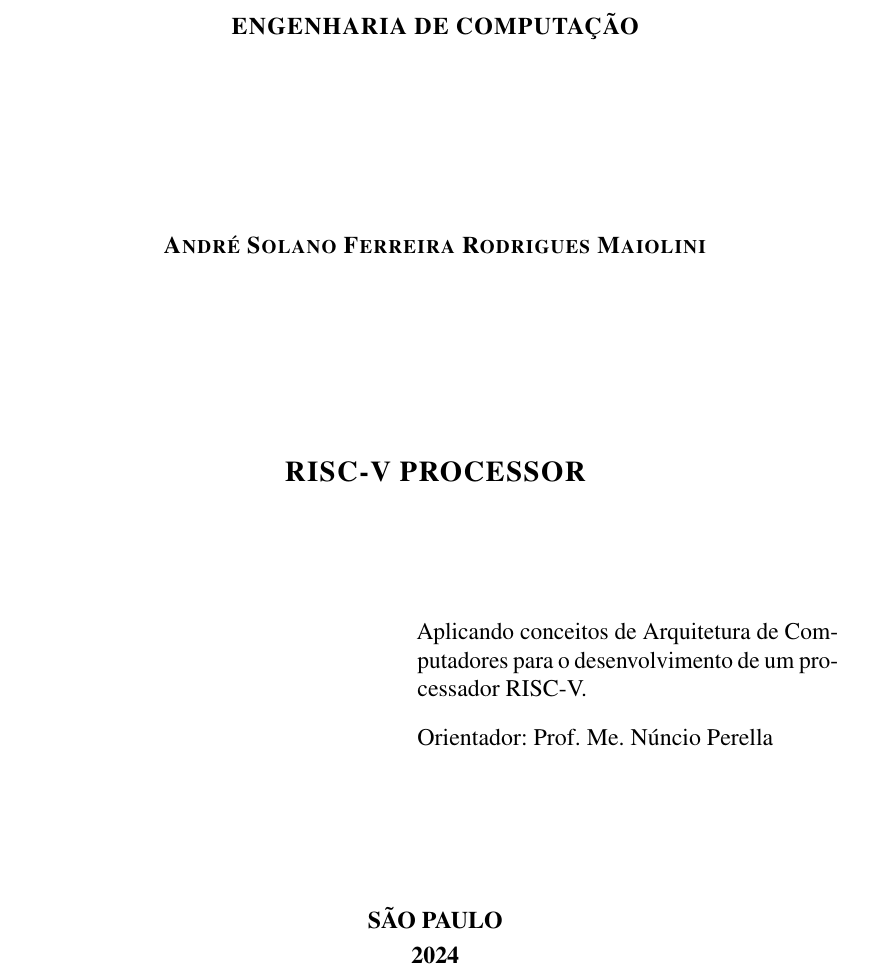
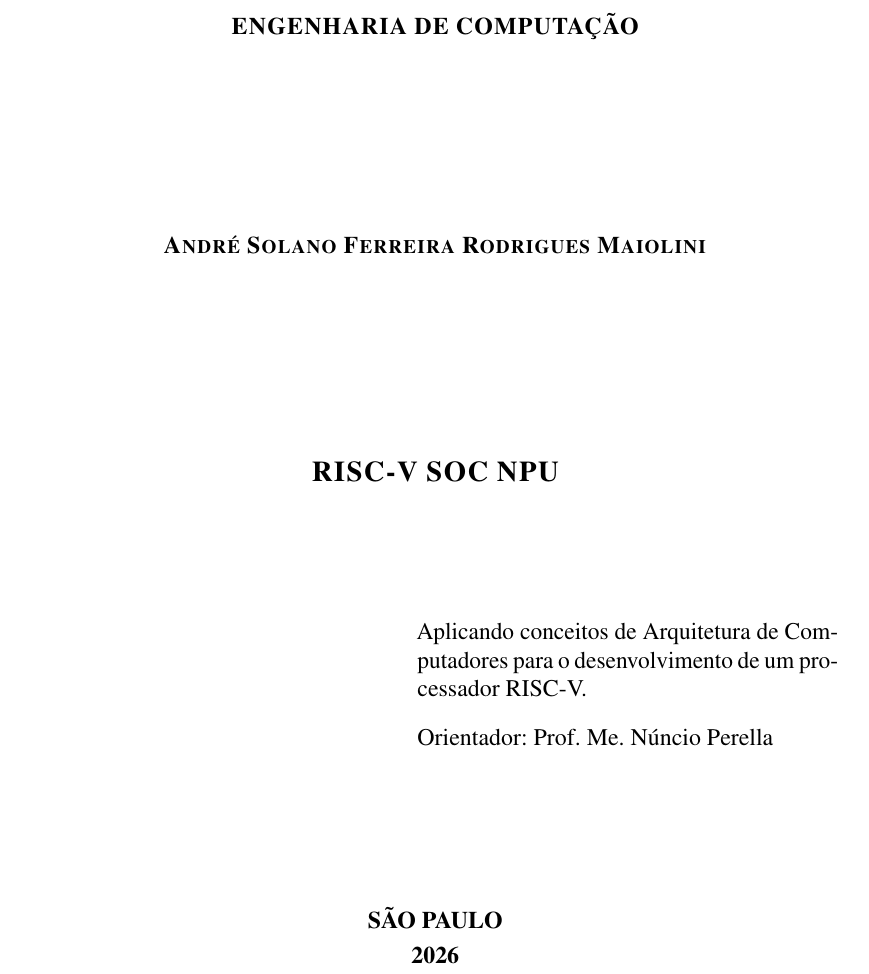
Before and after one commit to Nyfeu/RISC-V, a LaTeX thesis (docs/main.tex): part of page 2 of 28, cut so that both start at the same text. Compiled offline with pdfLaTeX.

Commit message:
docs: update documentation workflow

```diff
--- a/docs/main.tex
+++ b/docs/main.tex
@@ -101,10 +101,10 @@
 \universidade{CENTRO UNIVERSITÁRIO DO INSTITUTO MAUÁ DE TECNOLOGIA}
 \faculdade{ESCOLA DE ENGENHARIA MAUÁ}
 \curso{ENGENHARIA DE COMPUTAÇÃO}
-\titulo{RISC-V PROCESSOR}
+\titulo{RISC-V SOC NPU}
 \autor{André Solano Ferreira Rodrigues Maiolini}
 \local{SÃO PAULO}
-\data{2024}
+\data{2026}
 \orientador{Prof. Me. Núncio Perella}
 \preambulo{Aplicando conceitos de Arquitetura de Computadores para o desenvolvimento de um processador RISC-V.}
 
```
Also changed, not shown: docs/bib/bibliografia.bib (renamed from docs/bibliografia.bib), docs/main.bbl (deleted), docs/main.ind (deleted), docs/main.pdf, 15 other files.
